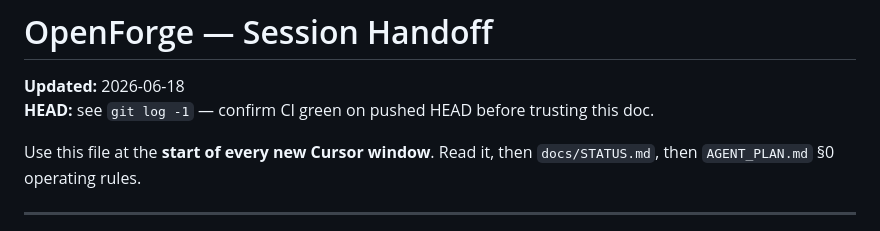
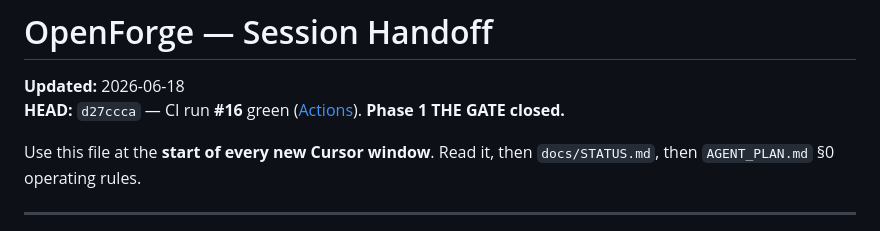
Before and after one commit to Netie-AI/OpenForge, a Markdown page: docs/HANDOFF.md, the part around the change. Rendered like a GitHub page.

```diff
--- a/docs/HANDOFF.md
+++ b/docs/HANDOFF.md
@@ -1,7 +1,7 @@
 # OpenForge — Session Handoff
 
 **Updated:** 2026-06-18
-**HEAD:** see `git log -1` — confirm CI green on pushed HEAD before trusting this doc.
+**HEAD:** `d27ccca` — CI run **#16** green ([Actions](https://github.com/Netie-AI/OpenForge/actions/runs/27774104165)). **Phase 1 THE GATE closed.**
 
 Use this file at the **start of every new Cursor window**. Read it, then `docs/STATUS.md`, then `AGENT_PLAN.md` §0 operating rules.
 
```
Also changed, not shown: docs/STATUS.md (+1 -1 lines).
